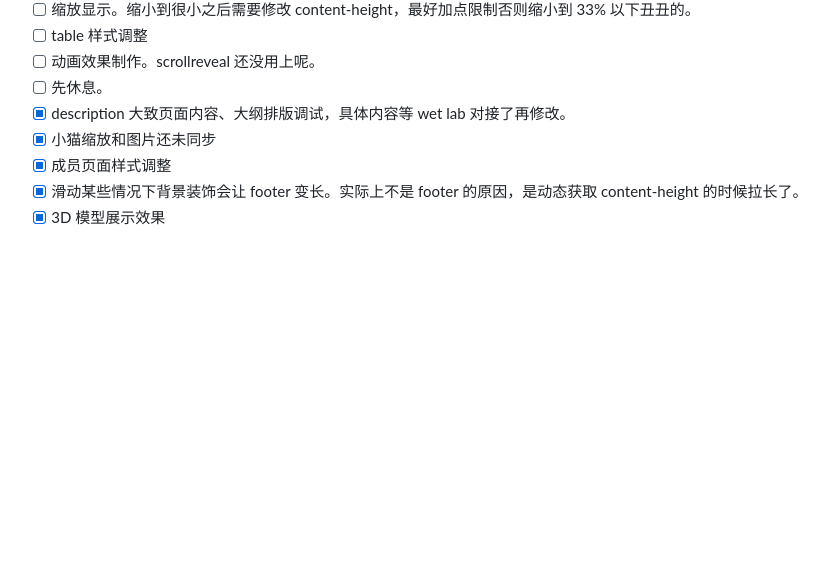
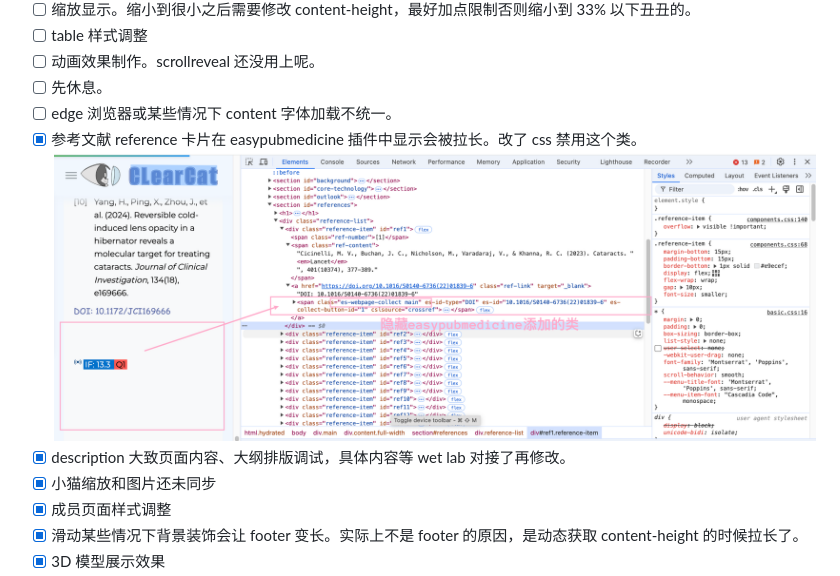
Before and after one commit to AnyaReese/iGEM2025-WP2, a Markdown page: README.md, the part around the change. Rendered like a GitHub page; pictures changed too: img/README/image-3.png (added); blank space fills up the shorter version.

Commit message:
[Update] fix plugin easypubmedicine's doi prob

```diff
--- a/README.md
+++ b/README.md
@@ -18,6 +18,9 @@
 - [ ] table 样式调整
 - [ ] 动画效果制作。scrollreveal 还没用上呢。
 - [ ] 先休息。
+- [ ] edge 浏览器或某些情况下 content 字体加载不统一。
+- [x] 参考文献 reference 卡片在 easypubmedicine 插件中显示会被拉长。改了 css 禁用这个类。
+![alt text](img/README/image-3.png)
 - [x] description 大致页面内容、大纲排版调试，具体内容等 wet lab 对接了再修改。
 - [x] 小猫缩放和图片还未同步
 - [x] 成员页面样式调整
```
Also changed, not shown: 1 other file.
